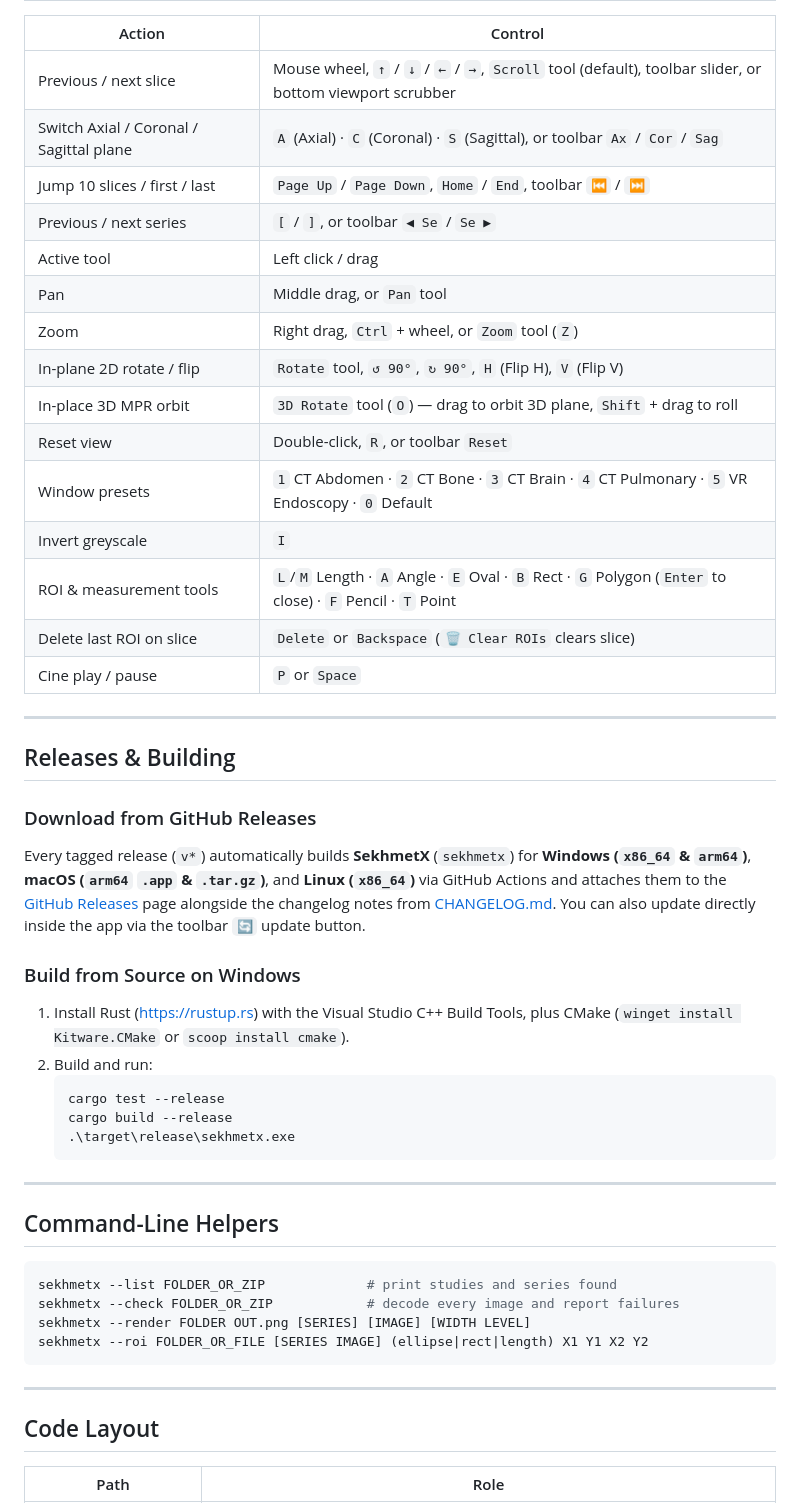
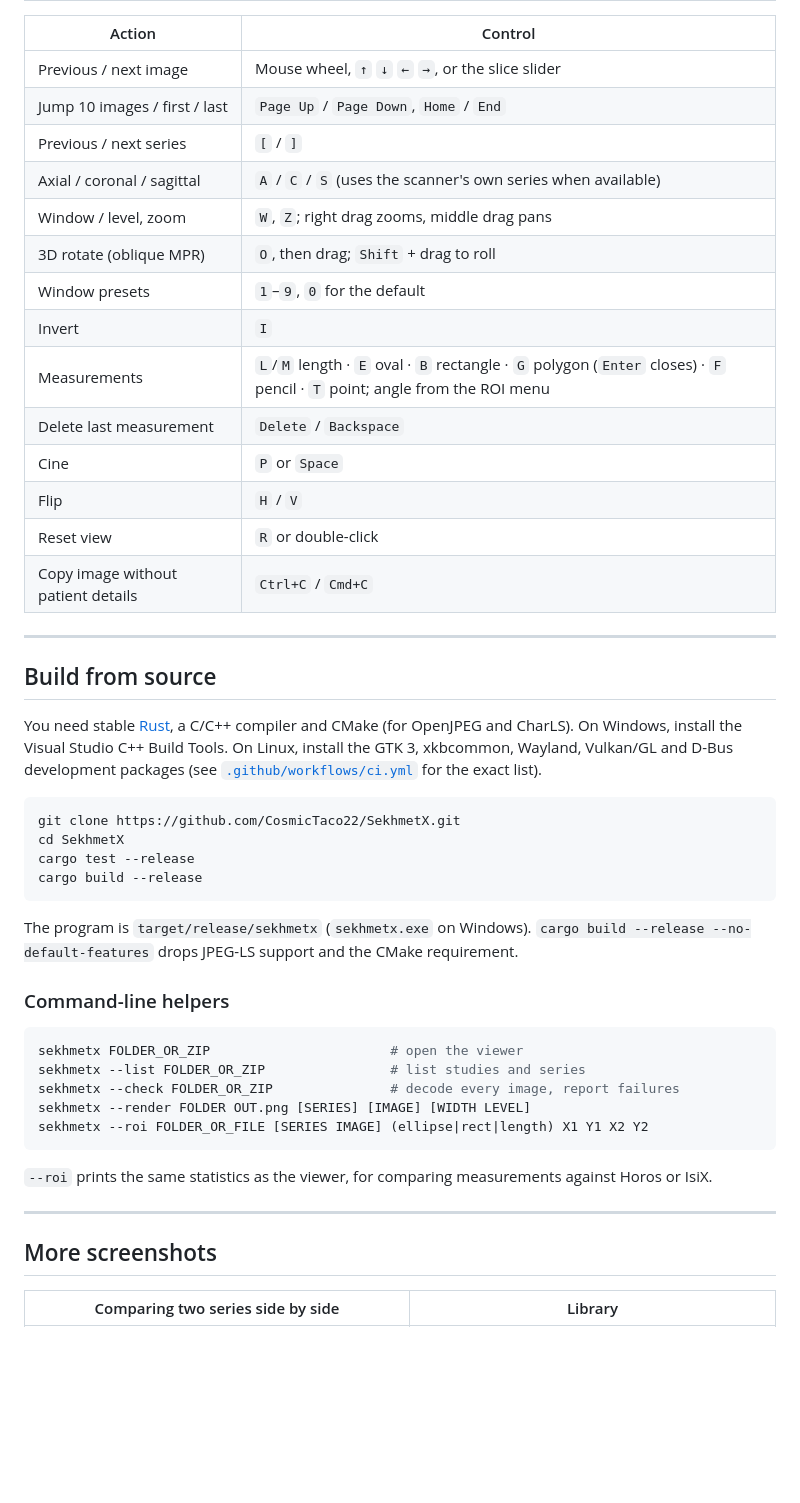
Before and after one commit to CosmicTaco22/SekhmetX, a Markdown page: README.md, the part around one of its changes. Rendered like a GitHub page; blank space fills up the shorter version.

````diff
--- a/README.md
+++ b/README.md
@@ -42,52 +135,58 @@ A fast, native radiological DICOM viewer for Windows, macOS, and Linux, written
 
 | Action | Control |
 |---|---|
-| Previous / next slice | Mouse wheel, `↑` / `↓` / `←` / `→`, `Scroll` tool (default), toolbar slider, or bottom viewport scrubber |
-| Switch Axial / Coronal / Sagittal plane | `A` (Axial) · `C` (Coronal) · `S` (Sagittal), or toolbar `Ax` / `Cor` / `Sag` |
-| Jump 10 slices / first / last | `Page Up` / `Page Down`, `Home` / `End`, toolbar `⏮` / `⏭` |
-| Previous / next series | `[` / `]`, or toolbar `◀ Se` / `Se ▶` |
-| Active tool | Left click / drag |
-| Pan | Middle drag, or `Pan` tool |
-| Zoom | Right drag, `Ctrl` + wheel, or `Zoom` tool (`Z`) |
-| In-plane 2D rotate / flip | `Rotate` tool, `↺ 90°`, `↻ 90°`, `H` (Flip H), `V` (Flip V) |
-| In-place 3D MPR orbit | `3D Rotate` tool (`O`) — drag to orbit 3D plane, `Shift` + drag to roll |
-| Reset view | Double-click, `R`, or toolbar `Reset` |
-| Window presets | `1` CT Abdomen · `2` CT Bone · `3` CT Brain · `4` CT Pulmonary · `5` VR Endoscopy · `0` Default |
-| Invert greyscale | `I` |
-| ROI & measurement tools | `L`/`M` Length · `A` Angle · `E` Oval · `B` Rect · `G` Polygon (`Enter` to close) · `F` Pencil · `T` Point |
-| Delete last ROI on slice | `Delete` or `Backspace` (`🗑 Clear ROIs` clears slice) |
-| Cine play / pause | `P` or `Space` |
+| Previous / next image | Mouse wheel, `↑` `↓` `←` `→`, or the slice slider |
+| Jump 10 images / first / last | `Page Up` / `Page Down`, `Home` / `End` |
+| Previous / next series | `[` / `]` |
+| Axial / coronal / sagittal | `A` / `C` / `S` (uses the scanner's own series when available) |
+| Window / level, zoom | `W`, `Z`; right drag zooms, middle drag pans |
+| 3D rotate (oblique MPR) | `O`, then drag; `Shift` + drag to roll |
+| Window presets | `1`–`9`, `0` for the default |
+| Invert | `I` |
+| Measurements | `L`/`M` length · `E` oval · `B` rectangle · `G` polygon (`Enter` closes) · `F` pencil · `T` point; angle from the ROI menu |
+| Delete last measurement | `Delete` / `Backspace` |
+| Cine | `P` or `Space` |
+| Flip | `H` / `V` |
+| Reset view | `R` or double-click |
+| Copy image without patient details | `Ctrl+C` / `Cmd+C` |
 
 ---
 
-## Releases & Building
+## Build from source
 
-### Download from GitHub Releases
-Every tagged release (`v*`) automatically builds **SekhmetX** (`sekhmetx`) for **Windows (`x86_64` & `arm64`)**, **macOS (`arm64` `.app` & `.tar.gz`)**, and **Linux (`x86_64`)** via GitHub Actions and attaches them to the [GitHub Releases](../../releases) page alongside the changelog notes from [CHANGELOG.md](CHANGELOG.md). You can also update directly inside the app via the toolbar **`🔄`** update button.
+You need stable [Rust](https://rustup.rs), a C/C++ compiler and CMake (for
+OpenJPEG and CharLS). On Windows, install the Visual Studio C++ Build Tools.
+On Linux, install the GTK 3, xkbcommon, Wayland, Vulkan/GL and D-Bus
+development packages (see [`.github/workflows/ci.yml`](.github/workflows/ci.yml)
+for the exact list).
 
-### Build from Source on Windows
-1. Install Rust (<https://rustup.rs>) with the Visual Studio C++ Build Tools, plus CMake (`winget install Kitware.CMake` or `scoop install cmake`).
-2. Build and run:
-   ```powershell
-   cargo test --release
-   cargo build --release
-   .\target\release\sekhmetx.exe
-   ```
+```bash
+git clone https://github.com/CosmicTaco22/SekhmetX.git
+cd SekhmetX
+cargo test --release
+cargo build --release
+```
 
----
+The program is `target/release/sekhmetx` (`sekhmetx.exe` on Windows).
+`cargo build --release --no-default-features` drops JPEG-LS support and the
+CMake requirement.
 
-## Command-Line Helpers
+### Command-line helpers
 
-```powershell
-sekhmetx --list FOLDER_OR_ZIP             # print studies and series found
-sekhmetx --check FOLDER_OR_ZIP            # decode every image and report failures
+```bash
+sekhmetx FOLDER_OR_ZIP                       # open the viewer
+sekhmetx --list FOLDER_OR_ZIP                # list studies and series
+sekhmetx --check FOLDER_OR_ZIP               # decode every image, report failures
 sekhmetx --render FOLDER OUT.png [SERIES] [IMAGE] [WIDTH LEVEL]
 sekhmetx --roi FOLDER_OR_FILE [SERIES IMAGE] (ellipse|rect|length) X1 Y1 X2 Y2
 ```
 
+`--roi` prints the same statistics as the viewer, for comparing measurements
+against Horos or IsiX.
+
 ---
 
-## Code Layout
+## More screenshots
 
-| Path | Role |
+| Comparing two series side by side | Library |
 |---|---|
````
Also changed, not shown: other parts of README.md (+167 -46 lines), CHANGELOG.md (+4 -0 lines), HANDOFF.md (+6 -0 lines), docs/screenshots/compare.png (added), docs/screenshots/library.png (added), docs/screenshots/ortho.png (added), docs/screenshots/social-preview.png (added), 5 other files.
